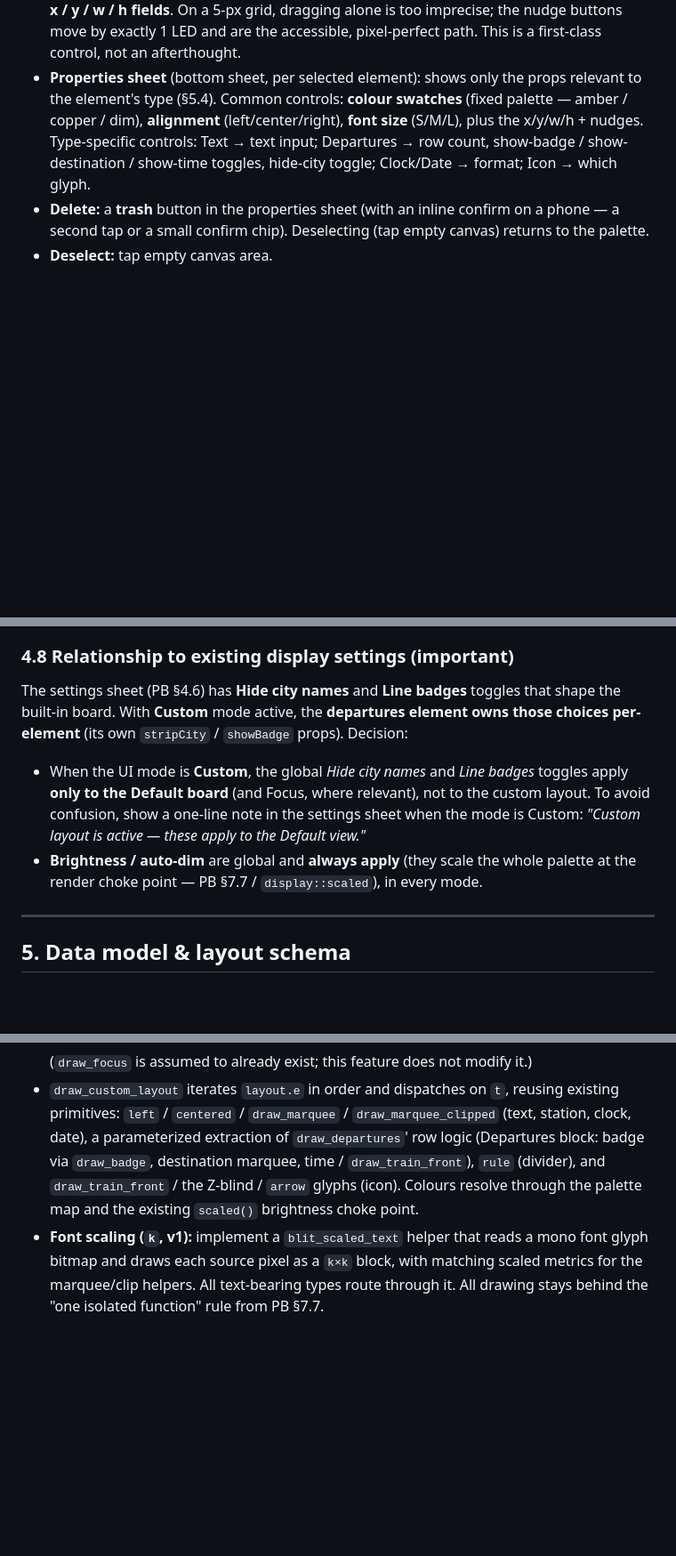
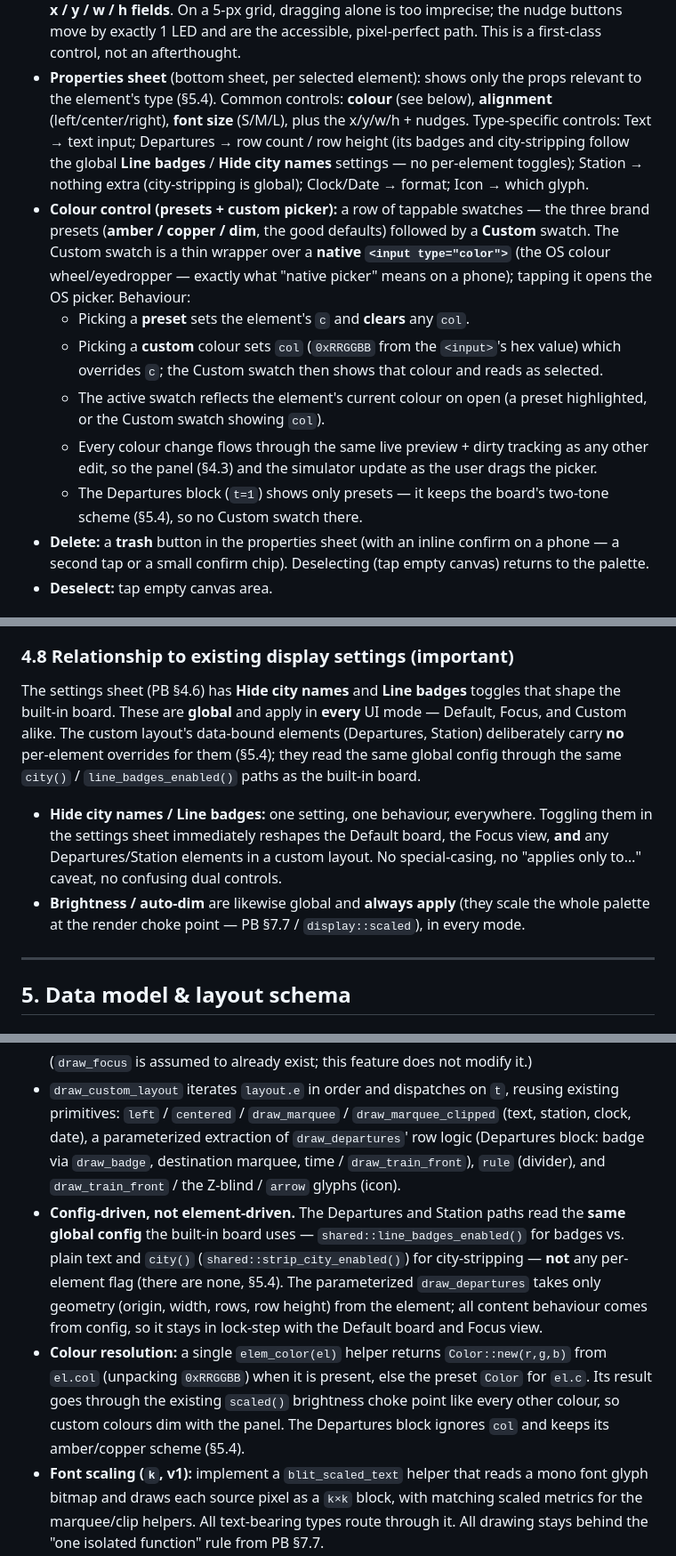
Before and after one commit to AarKro/zugli, a Markdown page: FEATURE_UI_BUILDER.md, 3 parts joined by grey strips. Shown at 89% size. GitHub-like rendering; blank space fills up the shorter version.

```diff
--- a/FEATURE_UI_BUILDER.md
+++ b/FEATURE_UI_BUILDER.md
@@ -217,11 +217,26 @@ simulator.
   nudge buttons move by exactly 1 LED and are the accessible, pixel-perfect path. This is a
   first-class control, not an afterthought.
 - **Properties sheet** (bottom sheet, per selected element): shows only the props relevant to
-  the element's type (§5.4). Common controls: **colour swatches** (fixed palette — amber /
-  copper / dim), **alignment** (left/center/right), **font size** (S/M/L), plus the
-  x/y/w/h + nudges. Type-specific controls: Text → text input; Departures → row count,
-  show-badge / show-destination / show-time toggles, hide-city toggle; Clock/Date → format;
-  Icon → which glyph.
+  the element's type (§5.4). Common controls: **colour** (see below), **alignment**
+  (left/center/right), **font size** (S/M/L), plus the x/y/w/h + nudges. Type-specific
+  controls: Text → text input; Departures → row count / row height (its badges and
+  city-stripping follow the global **Line badges** / **Hide city names** settings — no
+  per-element toggles); Station → nothing extra (city-stripping is global); Clock/Date →
+  format; Icon → which glyph.
+- **Colour control (presets + custom picker):** a row of tappable swatches — the three brand
+  presets (**amber / copper / dim**, the good defaults) followed by a **Custom** swatch. The
+  Custom swatch is a thin wrapper over a **native `<input type="color">`** (the OS colour
+  wheel/eyedropper — exactly what "native picker" means on a phone); tapping it opens the OS
+  picker. Behaviour:
+  - Picking a **preset** sets the element's `c` and **clears** any `col`.
+  - Picking a **custom** colour sets `col` (`0xRRGGBB` from the `<input>`'s hex value) which
+    overrides `c`; the Custom swatch then shows that colour and reads as selected.
+  - The active swatch reflects the element's current colour on open (a preset highlighted, or
+    the Custom swatch showing `col`).
+  - Every colour change flows through the same live preview + dirty tracking as any other edit,
+    so the panel (§4.3) and the simulator update as the user drags the picker.
+  - The Departures block (`t=1`) shows only presets — it keeps the board's two-tone scheme
+    (§5.4), so no Custom swatch there.
 - **Delete:** a **trash** button in the properties sheet (with an inline confirm on a phone —
   a second tap or a small confirm chip). Deselecting (tap empty canvas) returns to the
   palette.
@@ -255,15 +270,17 @@ simulator.
 ### 4.8 Relationship to existing display settings (important)
 
 The settings sheet (PB §4.6) has **Hide city names** and **Line badges** toggles that shape
-the built-in board. With **Custom** mode active, the **departures element owns those choices
-per-element** (its own `stripCity` / `showBadge` props). Decision:
+the built-in board. These are **global** and apply in **every** UI mode — Default, Focus, and
+Custom alike. The custom layout's data-bound elements (Departures, Station) deliberately carry
+**no** per-element overrides for them (§5.4); they read the same global config through the same
+`city()` / `line_badges_enabled()` paths as the built-in board.
 
-- When the UI mode is **Custom**, the global *Hide city names* and *Line badges* toggles apply
-  **only to the Default board** (and Focus, where relevant), not to the custom layout. To
-  avoid confusion, show a one-line note in the settings sheet when the mode is Custom: *"Custom
-  layout is active — these apply to the Default view."*
-- **Brightness / auto-dim** are global and **always apply** (they scale the whole palette at
-  the render choke point — PB §7.7 / `display::scaled`), in every mode.
+- **Hide city names / Line badges:** one setting, one behaviour, everywhere. Toggling them in
+  the settings sheet immediately reshapes the Default board, the Focus view, **and** any
+  Departures/Station elements in a custom layout. No special-casing, no "applies only to…"
+  caveat, no confusing dual controls.
+- **Brightness / auto-dim** are likewise global and **always apply** (they scale the whole
+  palette at the render choke point — PB §7.7 / `display::scaled`), in every mode.
 
 ---
 
@@ -510,8 +558,18 @@ already noted in `storage.rs`).
   primitives: `left` / `centered` / `draw_marquee` / `draw_marquee_clipped` (text, station,
   clock, date), a parameterized extraction of `draw_departures`' row logic (Departures block:
   badge via `draw_badge`, destination marquee, time / `draw_train_front`), `rule` (divider),
-  and `draw_train_front` / the Z-blind / `arrow` glyphs (icon). Colours resolve through the
-  palette map and the existing `scaled()` brightness choke point.
+  and `draw_train_front` / the Z-blind / `arrow` glyphs (icon).
+- **Config-driven, not element-driven.** The Departures and Station paths read the **same
+  global config** the built-in board uses — `shared::line_badges_enabled()` for badges vs.
+  plain text and `city()` (`shared::strip_city_enabled()`) for city-stripping — **not** any
+  per-element flag (there are none, §5.4). The parameterized `draw_departures` takes only
+  geometry (origin, width, rows, row height) from the element; all content behaviour comes from
+  config, so it stays in lock-step with the Default board and Focus view.
+- **Colour resolution:** a single `elem_color(el)` helper returns `Color::new(r,g,b)` from
+  `el.col` (unpacking `0xRRGGBB`) when it is present, else the preset `Color` for `el.c`. Its
+  result goes through the existing `scaled()` brightness choke point like every other colour,
+  so custom colours dim with the panel. The Departures block ignores `col` and keeps its
+  amber/copper scheme (§5.4).
 - **Font scaling (`k`, v1):** implement a `blit_scaled_text` helper that reads a mono font
   glyph bitmap and draws each source pixel as a `k×k` block, with matching scaled metrics for
   the marquee/clip helpers. All text-bearing types route through it. All drawing stays behind
```
Also changed, not shown: other parts of FEATURE_UI_BUILDER.md (+47 -8 lines).
